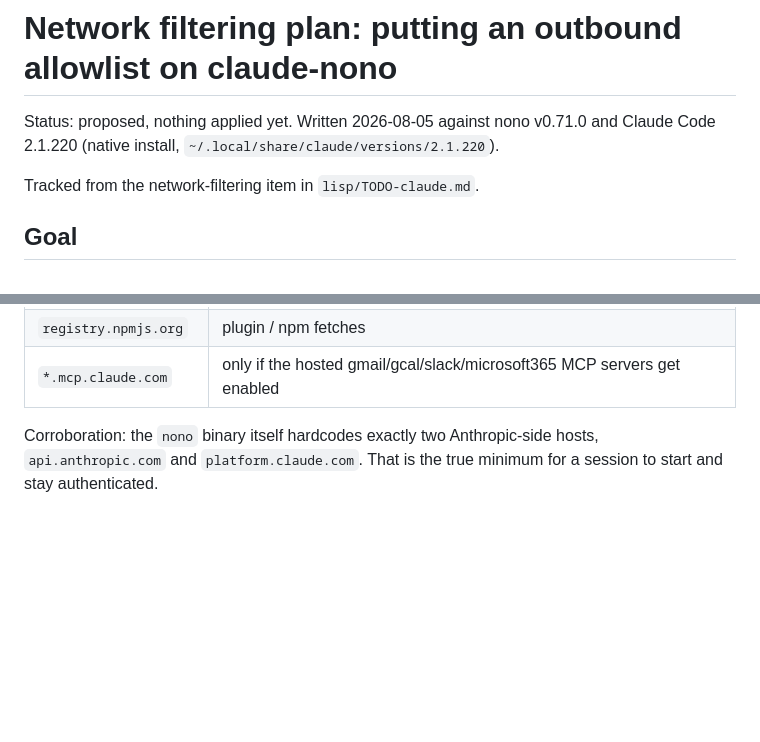
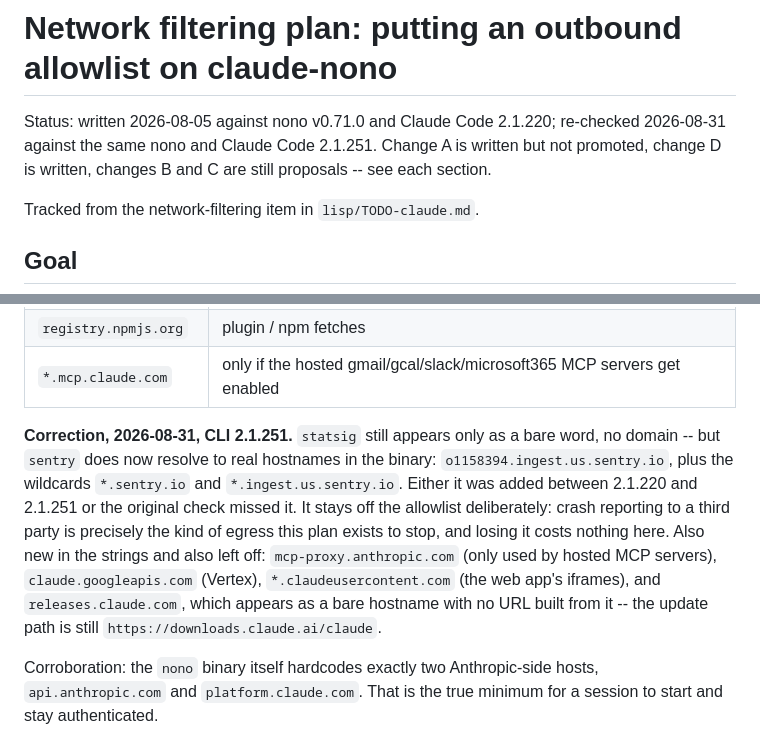
Before and after one commit to saintaardvark/dot.emacs.d, a Markdown page: NETWORK-FILTERING-PLAN.md, 2 parts joined by grey strips. Rendered like a GitHub page; blank space fills up the shorter version.

Commit message:
Network plan: sentry.io is in CLI 2.1.251 after all; refresh the status line (written by Claude 🤖)

```diff
--- a/NETWORK-FILTERING-PLAN.md
+++ b/NETWORK-FILTERING-PLAN.md
@@ -1,8 +1,9 @@
 # Network filtering plan: putting an outbound allowlist on claude-nono
 
-Status: proposed, nothing applied yet.  Written 2026-08-05 against
-nono v0.71.0 and Claude Code 2.1.220 (native install,
-`~/.local/share/claude/versions/2.1.220`).
+Status: written 2026-08-05 against nono v0.71.0 and Claude Code
+2.1.220; re-checked 2026-08-31 against the same nono and Claude Code
+2.1.251.  Change A is written but not promoted, change D is written,
+changes B and C are still proposals -- see each section.
 
 Tracked from the network-filtering item in `lisp/TODO-claude.md`.
 
@@ -37,6 +38,20 @@ appears anywhere in the 2.1.220 binary.  Telemetry now rides on
 | `downloads.claude.ai` | auto-update and the plugin marketplace CDN |
 | `registry.npmjs.org` | plugin / npm fetches |
 | `*.mcp.claude.com` | only if the hosted gmail/gcal/slack/microsoft365 MCP servers get enabled |
+
+**Correction, 2026-08-31, CLI 2.1.251.**  `statsig` still appears only
+as a bare word, no domain -- but `sentry` does now resolve to real
+hostnames in the binary: `o1158394.ingest.us.sentry.io`, plus the
+wildcards `*.sentry.io` and `*.ingest.us.sentry.io`.  Either it was
+added between 2.1.220 and 2.1.251 or the original check missed it.  It
+stays off the allowlist deliberately: crash reporting to a third party
+is precisely the kind of egress this plan exists to stop, and losing it
+costs nothing here.  Also new in the strings and also left off:
+`mcp-proxy.anthropic.com` (only used by hosted MCP servers),
+`claude.googleapis.com` (Vertex), `*.claudeusercontent.com` (the web
+app's iframes), and `releases.claude.com`, which appears as a bare
+hostname with no URL built from it -- the update path is still
+`https://downloads.claude.ai/claude`.
 
 Corroboration: the `nono` binary itself hardcodes exactly two
 Anthropic-side hosts, `api.anthropic.com` and `platform.claude.com`.
```
